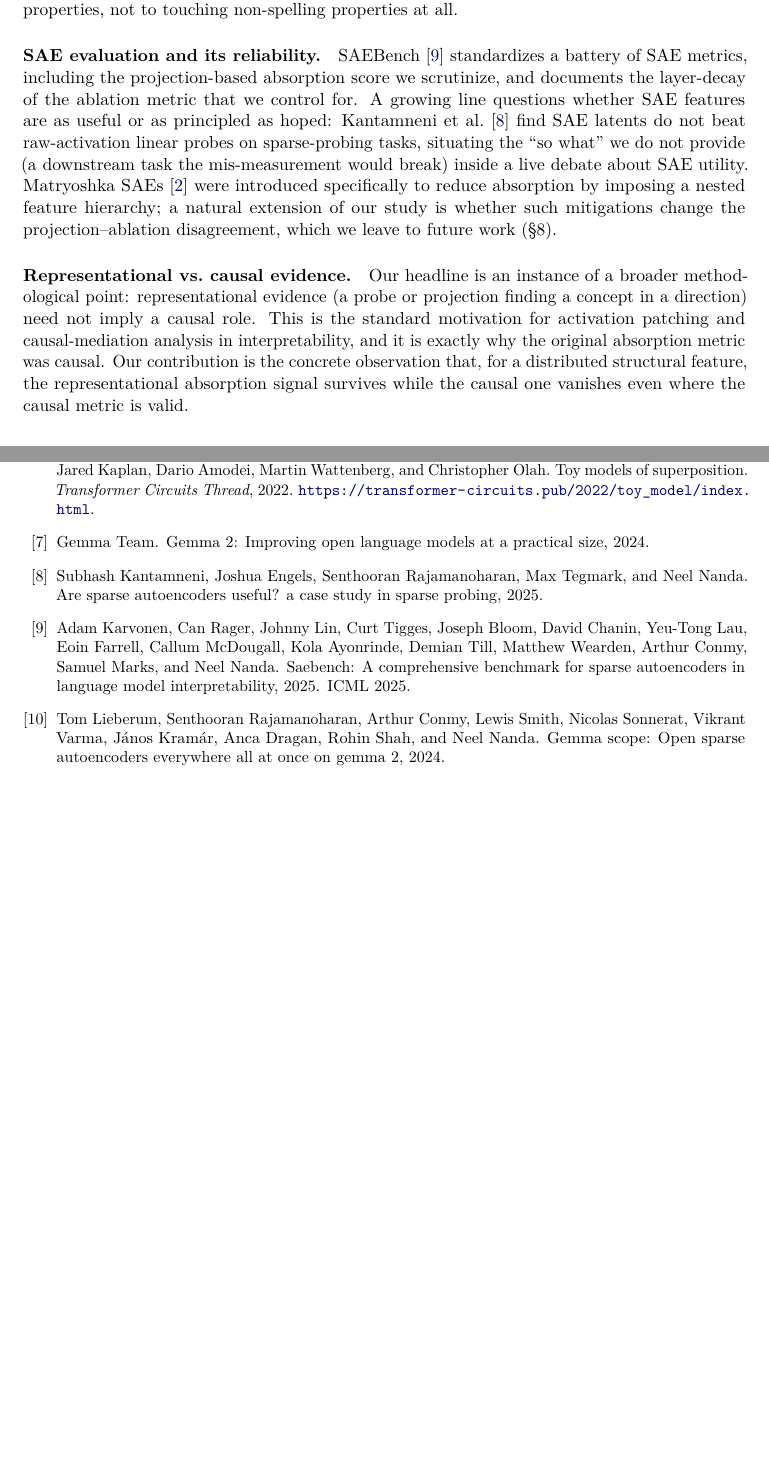
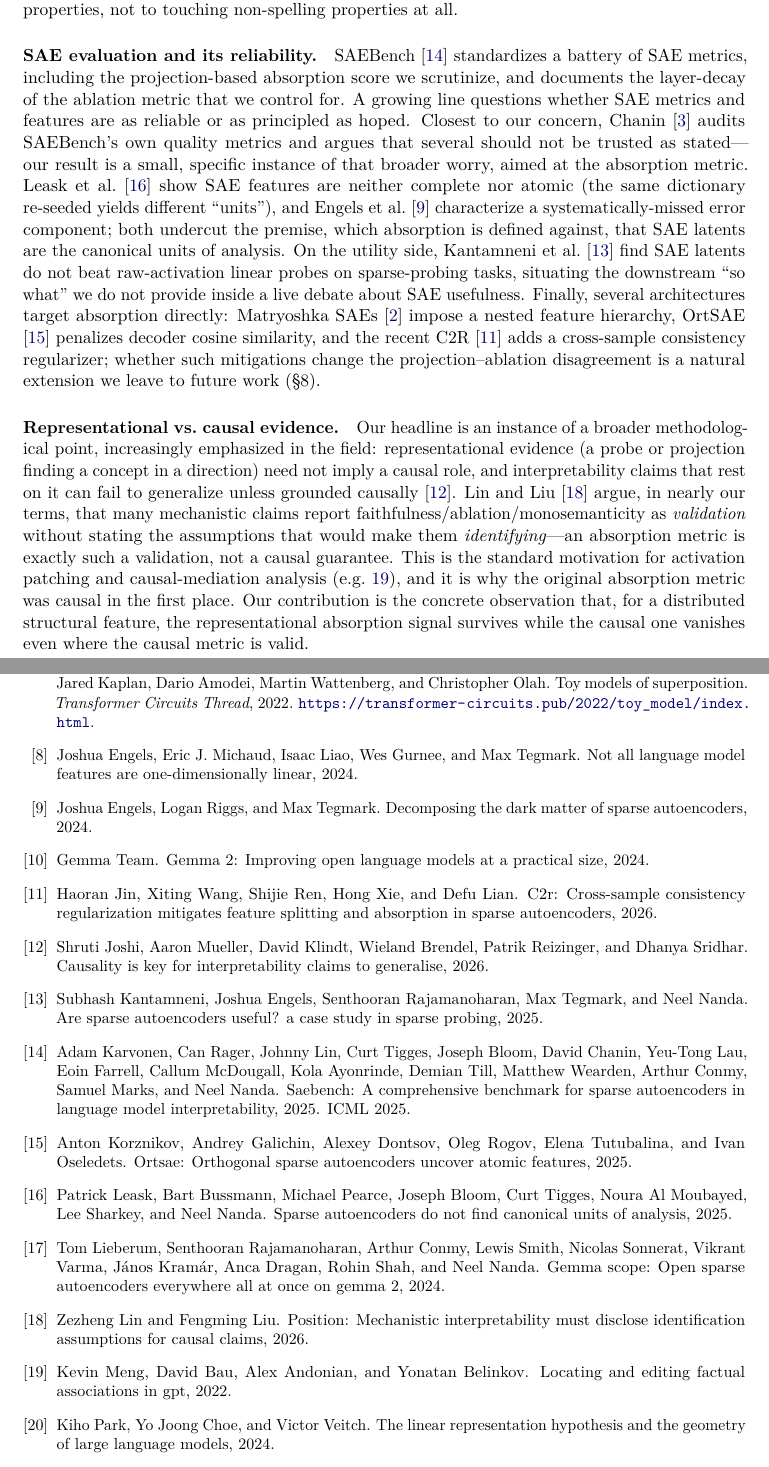
Before and after one commit to Majny/absorption-atlas, a LaTeX paper (paper/paper.tex, which reads paper/references.bib): two parts of pages 5 and 13 of 14 before the commit and two parts of pages 5 and 14 of 14 after it, joined at a grey line, cut so that both start at the same text, the shorter picture padded with empty space. The pictures show the PDF file paper/paper.pdf that the author committed with the source.

Commit message:
[paper] deepen related work with 10 verified refs (SAE-reliability, causal-validation, mitigations)
- add Chanin 'Are SAE Benchmarks Reliable?', Leask 'no canonical units', dark-matter; causal-validation
  anchors (Joshi 'Causality is Key', Lin 'Validation is not identification', ROME); mitigations OrtSAE/C2R;
  multi-dim features; linear representation hypothesis
- 21 verified references total; compiles clean (14pp, all citations resolved)

```diff
--- a/paper/paper.tex
+++ b/paper/paper.tex
@@ -231,20 +232,31 @@ metrics} on non-spelling properties, not to touching non-spelling properties at
 \paragraph{SAE evaluation and its reliability.}
 SAEBench \citep{karvonen2025saebench} standardizes a battery of SAE metrics, including the projection-based
 absorption score we scrutinize, and documents the layer-decay of the ablation metric that we control for.
-A growing line questions whether SAE features are as useful or as principled as hoped: \citet{kantamneni2025saeprobing}
-find SAE latents do not beat raw-activation linear probes on sparse-probing tasks, situating the ``so what''
-we do not provide (a downstream task the mis-measurement would break) inside a live debate about SAE utility.
-Matryoshka SAEs \citep{bussmann2025matryoshka} were introduced specifically to reduce absorption by
-imposing a nested feature hierarchy; a natural extension of our study is whether such mitigations change the
-projection--ablation disagreement, which we leave to future work (\S\ref{sec:concl}).
+A growing line questions whether SAE metrics and features are as reliable or as principled as hoped.
+Closest to our concern, \citet{chanin2026benchmarks} audits SAEBench's own quality metrics and argues that
+several should not be trusted as stated---our result is a small, specific instance of that broader worry,
+aimed at the absorption metric. \citet{leask2025canonical} show SAE features are neither complete nor atomic
+(the same dictionary re-seeded yields different ``units''), and \citet{engels2024darkmatter} characterize a
+systematically-missed error component; both undercut the premise, which absorption is defined against, that
+SAE latents are the canonical units of analysis. On the utility side, \citet{kantamneni2025saeprobing} find
+SAE latents do not beat raw-activation linear probes on sparse-probing tasks, situating the downstream
+``so what'' we do not provide inside a live debate about SAE usefulness. Finally, several architectures
+target absorption directly: Matryoshka SAEs \citep{bussmann2025matryoshka} impose a nested feature
+hierarchy, OrtSAE \citep{korznikov2025ortsae} penalizes decoder cosine similarity, and the recent
+C2R \citep{jin2026c2r} adds a cross-sample consistency regularizer; whether such mitigations change the
+projection--ablation disagreement is a natural extension we leave to future work (\S\ref{sec:concl}).
 
 \paragraph{Representational vs.\ causal evidence.}
-Our headline is an instance of a broader methodological point: representational evidence (a probe or
-projection finding a concept in a direction) need not imply a causal role. This is the standard motivation
-for activation patching and causal-mediation analysis in interpretability, and it is exactly why the
-original absorption metric was causal. Our contribution is the concrete observation that, for a distributed
-structural feature, the representational absorption signal survives while the causal one vanishes even where
-the causal metric is valid.
+Our headline is an instance of a broader methodological point, increasingly emphasized in the field:
+representational evidence (a probe or projection finding a concept in a direction) need not imply a causal
+role, and interpretability claims that rest on it can fail to generalize unless grounded causally
+\citep{joshi2026causality}. \citet{lin2026disclose} argue, in nearly our terms, that many mechanistic
+claims report faithfulness/ablation/monosemanticity as \emph{validation} without stating the assumptions
+that would make them \emph{identifying}---an absorption metric is exactly such a validation, not a causal
+guarantee. This is the standard motivation for activation patching and causal-mediation analysis (e.g.\
+\citealp{meng2022rome}), and it is why the original absorption metric was causal in the first place. Our
+contribution is the concrete observation that, for a distributed structural feature, the representational
+absorption signal survives while the causal one vanishes even where the causal metric is valid.
 
 \section{Methods}\label{sec:methods}
 \paragraph{Models, SAEs, and layers.}
--- a/paper/references.bib
+++ b/paper/references.bib
@@ -99,0 +111,3 @@
+  title         = {Sparse Autoencoders Do Not Find Canonical Units of Analysis},
+  author        = {Leask, Patrick and Bussmann, Bart and Pearce, Michael and Bloom, Joseph and Tigges, Curt and Al Moubayed, Noura and Sharkey, Lee and Nanda, Neel},
+  year          = {2025},
@@ -99,0 +120,3 @@
+  title         = {Decomposing The Dark Matter of Sparse Autoencoders},
+  author        = {Engels, Joshua and Riggs, Logan and Tegmark, Max},
+  year          = {2024},
@@ -99,0 +129,3 @@
+  title         = {Not All Language Model Features Are One-Dimensionally Linear},
+  author        = {Engels, Joshua and Michaud, Eric J. and Liao, Isaac and Gurnee, Wes and Tegmark, Max},
+  year          = {2024},
@@ -99,0 +138,3 @@
+  title         = {Causality is Key for Interpretability Claims to Generalise},
+  author        = {Joshi, Shruti and Mueller, Aaron and Klindt, David and Brendel, Wieland and Reizinger, Patrik and Sridhar, Dhanya},
+  year          = {2026},
@@ -99,0 +147,3 @@
+  title         = {Position: Mechanistic Interpretability Must Disclose Identification Assumptions for Causal Claims},
+  author        = {Lin, Zezheng and Liu, Fengming},
+  year          = {2026},
@@ -99,0 +156,3 @@
+  title         = {Locating and Editing Factual Associations in GPT},
+  author        = {Meng, Kevin and Bau, David and Andonian, Alex and Belinkov, Yonatan},
+  year          = {2022},
@@ -99,0 +165,3 @@
+  title         = {The Linear Representation Hypothesis and the Geometry of Large Language Models},
+  author        = {Park, Kiho and Choe, Yo Joong and Veitch, Victor},
+  year          = {2024},
@@ -99,0 +174,3 @@
+  title         = {C2R: Cross-sample Consistency Regularization Mitigates Feature Splitting and Absorption in Sparse Autoencoders},
+  author        = {Jin, Haoran and Wang, Xiting and Ren, Shijie and Xie, Hong and Lian, Defu},
+  year          = {2026},
@@ -99,0 +183,3 @@
+  title         = {OrtSAE: Orthogonal Sparse Autoencoders Uncover Atomic Features},
+  author        = {Korznikov, Anton and Galichin, Andrey and Dontsov, Alexey and Rogov, Oleg and Tutubalina, Elena and Oseledets, Ivan},
+  year          = {2025},
```
Also changed, not shown: paper/paper.pdf, paper/paper.tex (7 more changed lines), paper/references.bib (63 more changed lines).
